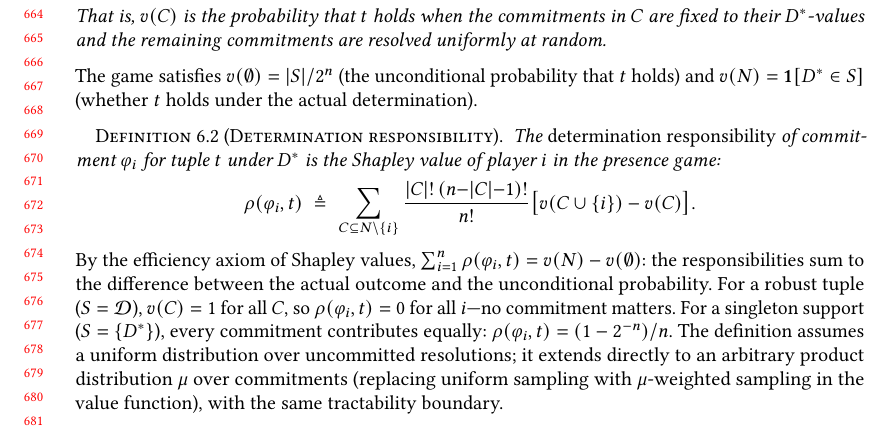
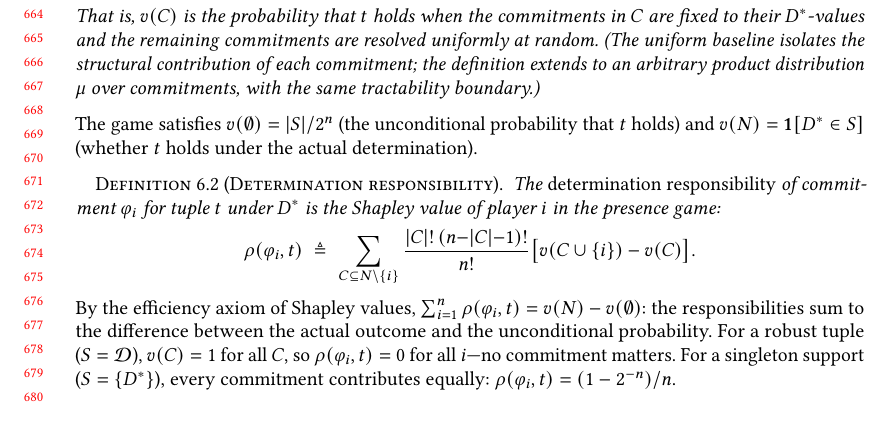
Before and after one commit to jhellerstein/provenance, a LaTeX paper (main.tex): part of page 14 of 32, cut so that both start at the same text, the shorter picture padded with empty space. Compiled offline with pdfLaTeX.

Commit message:
Move distribution caveat to immediately after presence game definition

```diff
--- a/main.tex
+++ b/main.tex
@@ -1395,6 +1395,9 @@ their $D^*$-values increases the probability that $t$ holds.
   That is, $v(C)$ is the probability that $t$ holds when the commitments
   in $C$ are fixed to their $D^*$-values and the remaining commitments
   are resolved uniformly at random.
+  (The uniform baseline isolates the structural contribution of each
+  commitment; the definition extends to an arbitrary product distribution
+  $\mu$ over commitments, with the same tractability boundary.)
 \end{definition}
 
 \noindent
@@ -1424,10 +1427,6 @@ For a robust tuple ($S = \mathcal{D}$), $v(C) = 1$ for all $C$, so
 $\rho(\varphi_i, t) = 0$ for all $i$---no commitment matters.
 For a singleton support ($S = \{D^*\}$), every commitment contributes
 equally: $\rho(\varphi_i, t) = (1 - 2^{-n})/n$.
-The definition assumes a uniform distribution over uncommitted
-resolutions; it extends directly to an arbitrary product distribution
-$\mu$ over commitments (replacing uniform sampling with $\mu$-weighted
-sampling in the value function), with the same tractability boundary.
 
 \subsection{Complexity of Exact Computation}
 
```
